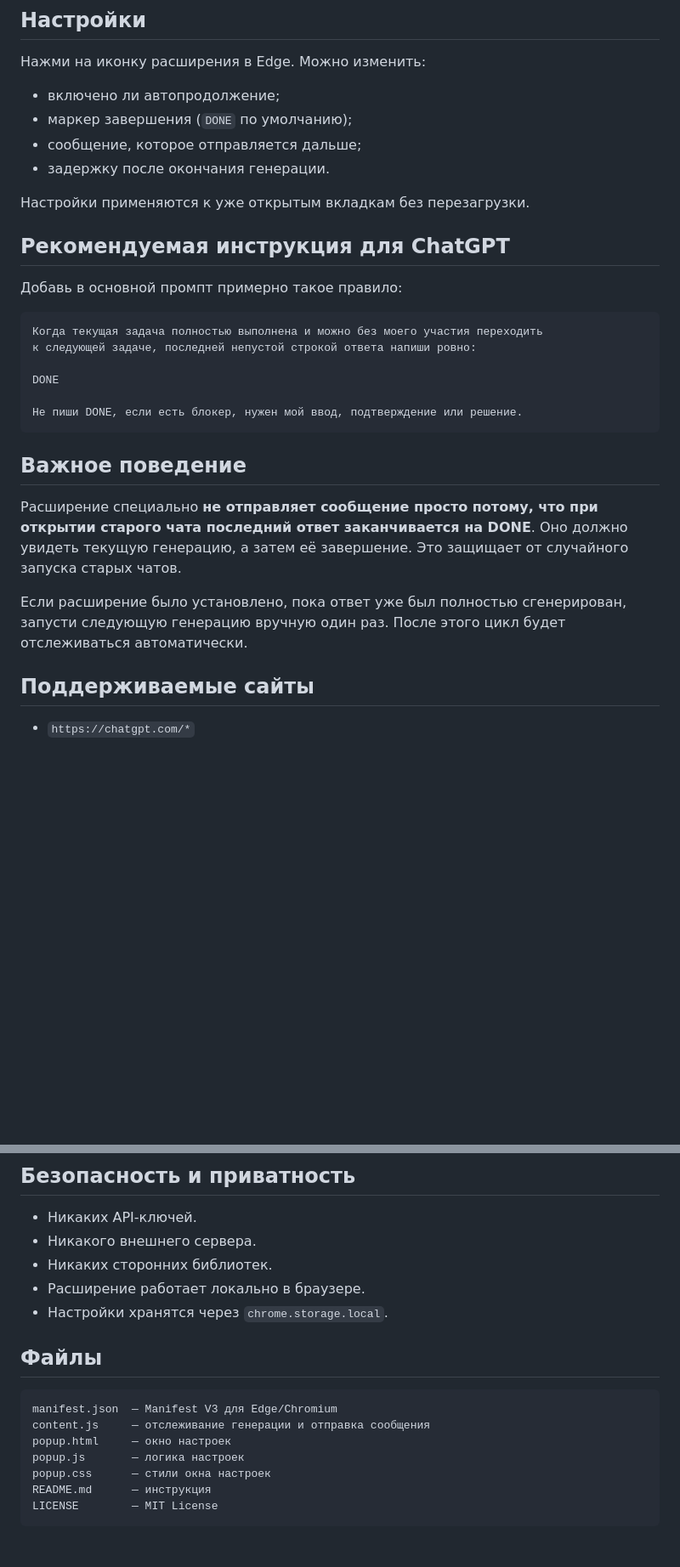
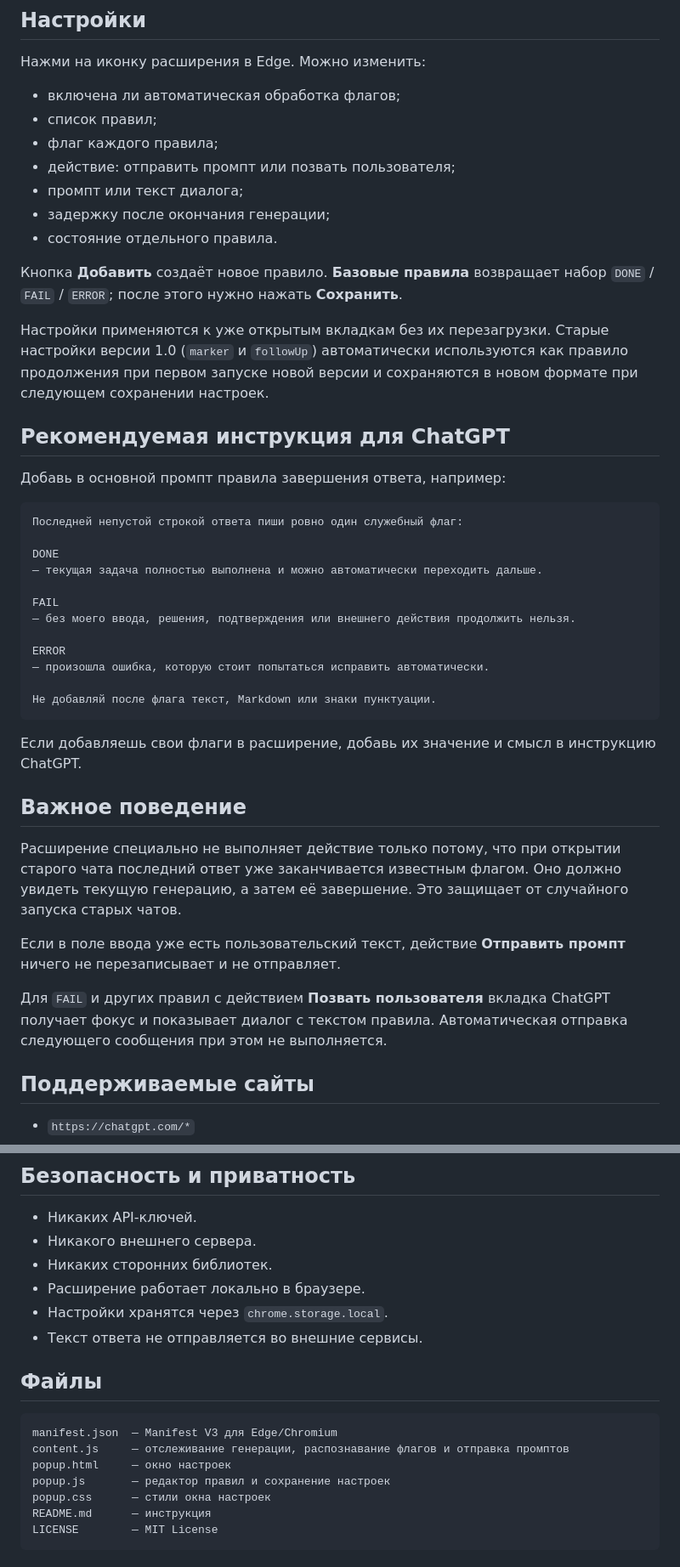
Before and after one commit to VadimAlekseyevich/ChatGPT-Orchestra, a Markdown page: README.md, 2 parts joined by grey strips. Shown at 85% size. Drawn GitHub-style; blank space fills up the shorter version.

````diff
--- a/README.md
+++ b/README.md
@@ -41,31 +44,46 @@ edge://extensions/
 
 Нажми на иконку расширения в Edge. Можно изменить:
 
-- включено ли автопродолжение;
-- маркер завершения (`DONE` по умолчанию);
-- сообщение, которое отправляется дальше;
-- задержку после окончания генерации.
+- включена ли автоматическая обработка флагов;
+- список правил;
+- флаг каждого правила;
+- действие: отправить промпт или позвать пользователя;
+- промпт или текст диалога;
+- задержку после окончания генерации;
+- состояние отдельного правила.
 
-Настройки применяются к уже открытым вкладкам без перезагрузки.
+Кнопка **Добавить** создаёт новое правило. **Базовые правила** возвращает набор `DONE` / `FAIL` / `ERROR`; после этого нужно нажать **Сохранить**.
+
+Настройки применяются к уже открытым вкладкам без их перезагрузки. Старые настройки версии 1.0 (`marker` и `followUp`) автоматически используются как правило продолжения при первом запуске новой версии и сохраняются в новом формате при следующем сохранении настроек.
 
 ## Рекомендуемая инструкция для ChatGPT
 
-Добавь в основной промпт примерно такое правило:
+Добавь в основной промпт правила завершения ответа, например:
 
 ```text
-Когда текущая задача полностью выполнена и можно без моего участия переходить
-к следующей задаче, последней непустой строкой ответа напиши ровно:
+Последней непустой строкой ответа пиши ровно один служебный флаг:
 
 DONE
+— текущая задача полностью выполнена и можно автоматически переходить дальше.
 
-Не пиши DONE, если есть блокер, нужен мой ввод, подтверждение или решение.
+FAIL
+— без моего ввода, решения, подтверждения или внешнего действия продолжить нельзя.
+
+ERROR
+— произошла ошибка, которую стоит попытаться исправить автоматически.
+
+Не добавляй после флага текст, Markdown или знаки пунктуации.
 ```
+
+Если добавляешь свои флаги в расширение, добавь их значение и смысл в инструкцию ChatGPT.
 
 ## Важное поведение
 
-Расширение специально **не отправляет сообщение просто потому, что при открытии старого чата последний ответ заканчивается на DONE**. Оно должно увидеть текущую генерацию, а затем её завершение. Это защищает от случайного запуска старых чатов.
+Расширение специально не выполняет действие только потому, что при открытии старого чата последний ответ уже заканчивается известным флагом. Оно должно увидеть текущую генерацию, а затем её завершение. Это защищает от случайного запуска старых чатов.
 
-Если расширение было установлено, пока ответ уже был полностью сгенерирован, запусти следующую генерацию вручную один раз. После этого цикл будет отслеживаться автоматически.
+Если в поле ввода уже есть пользовательский текст, действие **Отправить промпт** ничего не перезаписывает и не отправляет.
+
+Для `FAIL` и других правил с действием **Позвать пользователя** вкладка ChatGPT получает фокус и показывает диалог с текстом правила. Автоматическая отправка следующего сообщения при этом не выполняется.
 
 ## Поддерживаемые сайты
 
@@ -85,14 +103,15 @@ DONE
 - Никаких сторонних библиотек.
 - Расширение работает локально в браузере.
 - Настройки хранятся через `chrome.storage.local`.
+- Текст ответа не отправляется во внешние сервисы.
 
 ## Файлы
 
 ```text
 manifest.json  — Manifest V3 для Edge/Chromium
-content.js     — отслеживание генерации и отправка сообщения
+content.js     — отслеживание генерации, распознавание флагов и отправка промптов
 popup.html     — окно настроек
-popup.js       — логика настроек
+popup.js       — редактор правил и сохранение настроек
 popup.css      — стили окна настроек
 README.md      — инструкция
 LICENSE        — MIT License
````
Also changed, not shown: other parts of README.md (+18 -14 lines).
